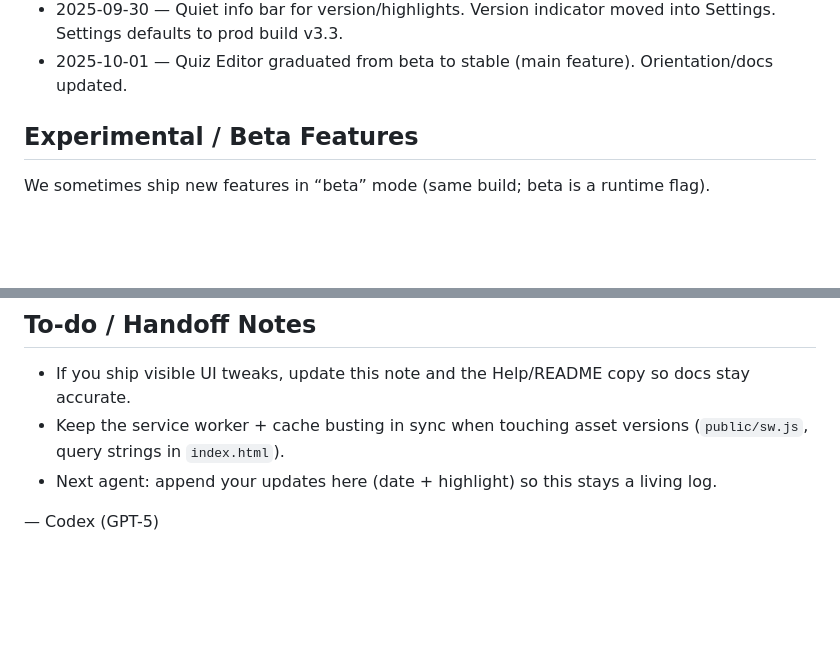
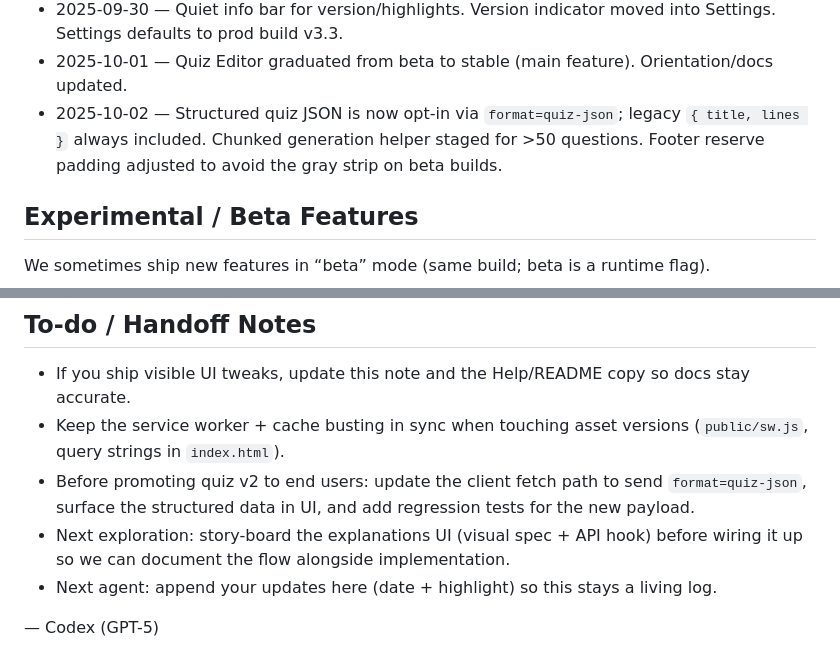
Before and after one commit to seanyates76/Ez-Quiz-App, a Markdown page: agents.md, 2 parts joined by grey strips. Rendered like a GitHub page; blank space fills up the shorter version.

Commit message:
update for the Agents.md helper file

```diff
--- a/agents.md
+++ b/agents.md
@@ -31,6 +31,7 @@ Hey future helper! This repo ships the [ez-quiz.app](https://ez-quiz.app) PWA pl
 - 2025-09-27 — Removed unused legacy root assets and a stub in `settings.js`. Restored explicit Netlify fallback allowlist.
 - 2025-09-30 — Quiet info bar for version/highlights. Version indicator moved into Settings. Settings defaults to prod build v3.3.
 - 2025-10-01 — Quiz Editor graduated from beta to stable (main feature). Orientation/docs updated.
+- 2025-10-02 — Structured quiz JSON is now opt-in via `format=quiz-json`; legacy `{ title, lines }` always included. Chunked generation helper staged for >50 questions. Footer reserve padding adjusted to avoid the gray strip on beta builds.
 
 ## Experimental / Beta Features
 We sometimes ship new features in “beta” mode (same build; beta is a runtime flag).
@@ -55,6 +56,8 @@ We sometimes ship new features in “beta” mode (same build; beta is a runtime
 ## To-do / Handoff Notes
 - If you ship visible UI tweaks, update this note and the Help/README copy so docs stay accurate.
 - Keep the service worker + cache busting in sync when touching asset versions (`public/sw.js`, query strings in `index.html`).
+- Before promoting quiz v2 to end users: update the client fetch path to send `format=quiz-json`, surface the structured data in UI, and add regression tests for the new payload.
+- Next exploration: story-board the explanations UI (visual spec + API hook) before wiring it up so we can document the flow alongside implementation.
 - Next agent: append your updates here (date + highlight) so this stays a living log.
 
 — Codex (GPT-5)
```
